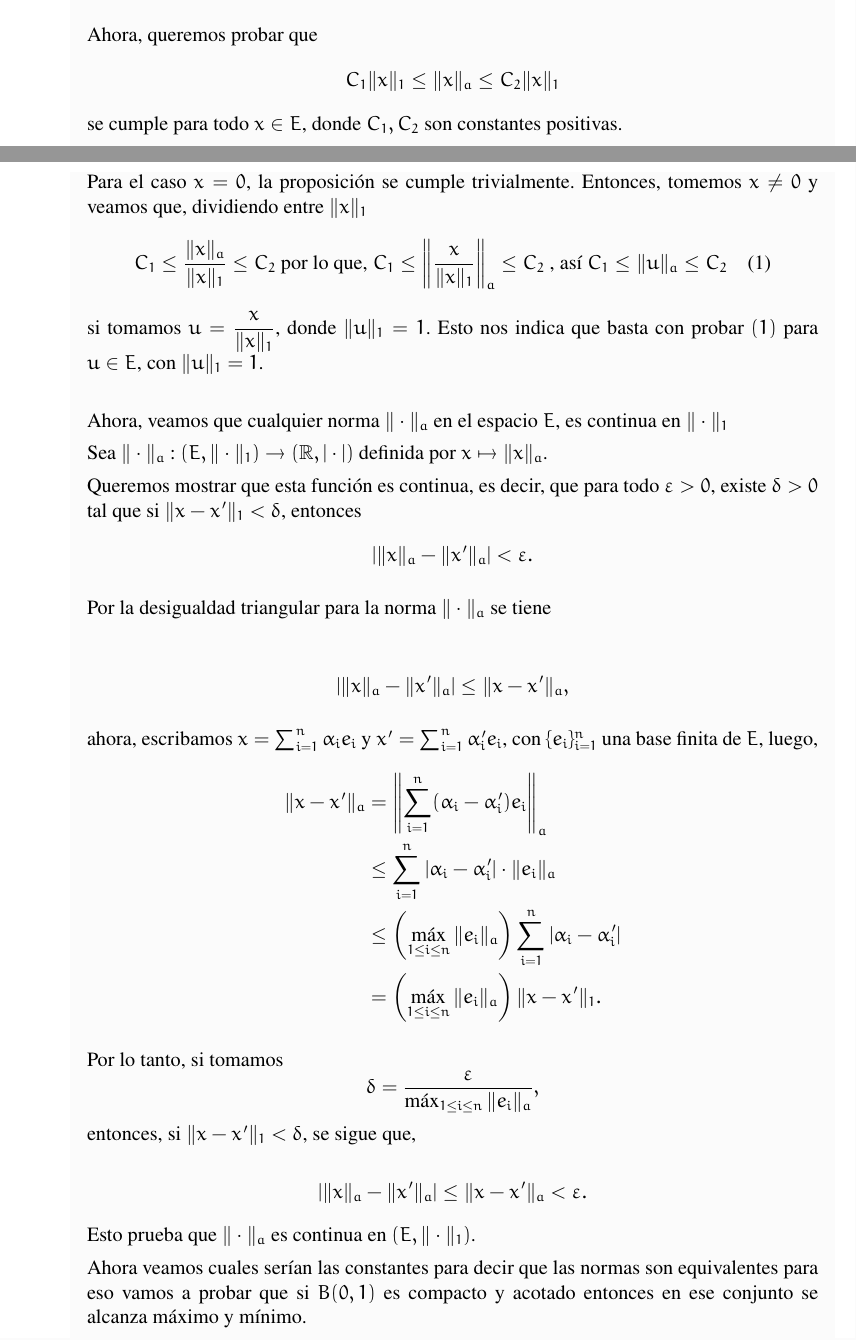
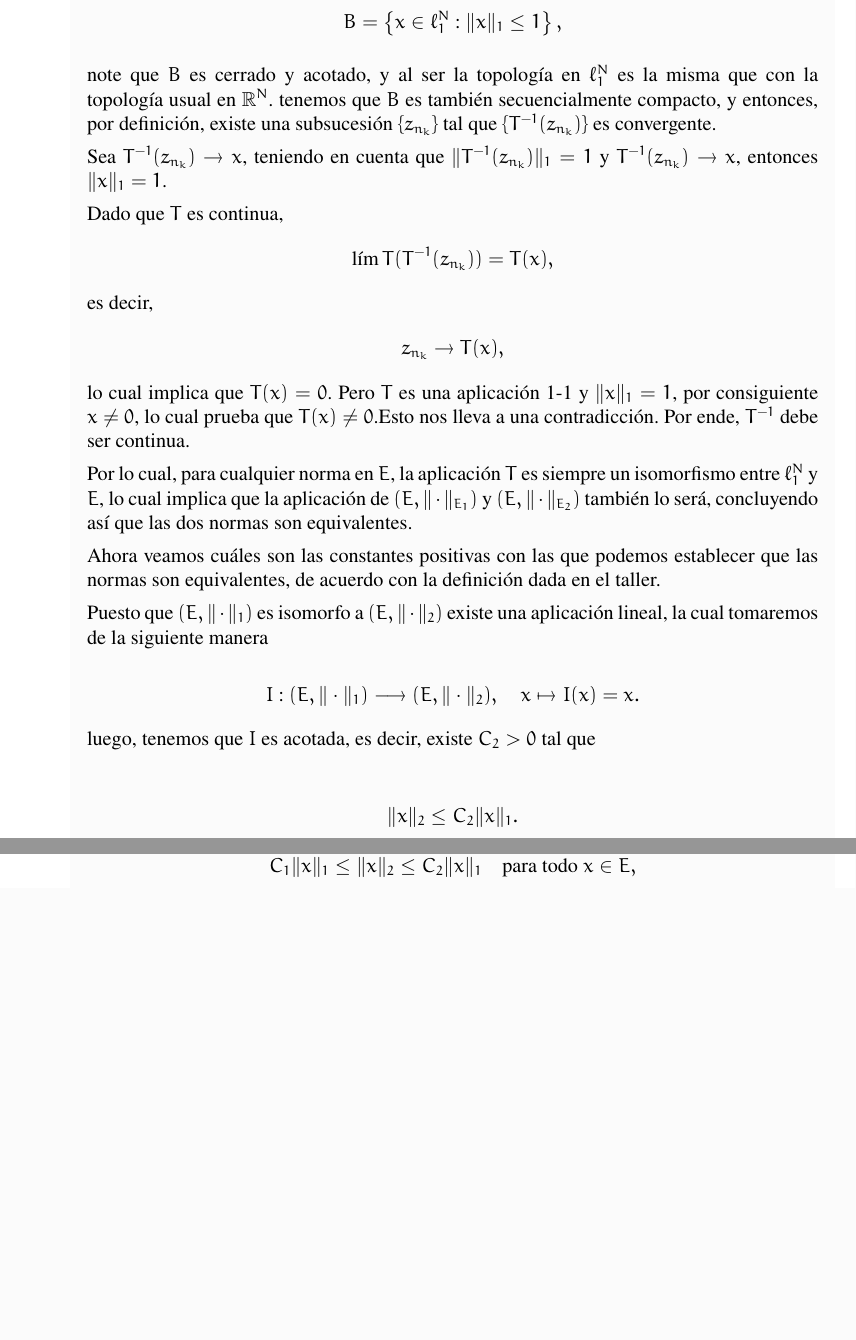
Before and after one commit to FoxToast8a/Naonao-Overleaf-2.0, a LaTeX document (Analisis Funcional/Taller 1/main.tex, which reads Analisis Funcional/Taller 1/Puntos/5.tex): two parts of pages 8 and 9 of 14 before the commit and two parts of pages 9 and 10 of 14 after it, joined at a grey line, cut at the place of the change, the shorter picture padded with empty space. Compiled offline with pdfLaTeX.

Commit message:
ya cogí peso

```diff
--- a/Analisis Funcional/Taller 1/Puntos/5.tex
+++ b/Analisis Funcional/Taller 1/Puntos/5.tex
@@ -13,0 +43,33 @@ Sean $E$ y $F$ espacios vectoriales normados. Suponga que $E$ es de dimensión f
+B = \left\{ x \in \ell_1^N : \|x\|_1 \leq 1 \right\},
+$$
+
+note que $B$ es cerrado y acotado, y al ser la topología en $\ell_1^N$ es la misma que con la topología usual en $\mathbb{R}^N$. tenemos que  $B$ es también secuencialmente compacto, y entonces, por definición, existe una subsucesión $\{z_{n_k}\}$ tal que $\{T^{-1}(z_{n_k})\}$ es convergente.
+
+Sea $T^{-1}(z_{n_k}) \to x$, teniendo en cuenta que $\|T^{-1}(z_{n_k})\|_1 = 1$ y $T^{-1}(z_{n_k}) \to x$, entonces $\|x\|_1 = 1$.
+
+Dado que $T$ es continua,
+\begin{align*}
+\lim T(T^{-1}(z_{n_k})) &= T(x),
+\end{align*}
+es decir,
+\begin{align*}
+z_{n_k} \to T(x),
+\end{align*}
+lo cual implica que $T(x) = 0$. Pero $T$ es una aplicación 1-1 y $\|x\|_1 = 1$, por consiguiente $x \neq 0$, lo cual prueba que $T(x) \neq 0$.Esto nos lleva a una contradicción. Por ende, $T^{-1}$ debe ser continua.
+
+Por lo cual, para cualquier norma en $E$, la aplicación $T$ es siempre un isomorfismo entre $\ell_1^N$ y $E$, lo cual implica que la aplicación de $(E, \|\cdot\|_{E_1})$ y $(E, \|\cdot\|_{E_2})$ también lo será, concluyendo así que las dos normas son equivalentes.
+
+
+Ahora veamos cuáles son las constantes positivas con las que podemos establecer que las normas son equivalentes, de acuerdo con la definición dada en el taller.
+
+Puesto que $(E,\| \cdot \|_1)$ es isomorfo a $(E, \|\cdot\|_2)$ existe una aplicación lineal, la cual tomaremos de la siguiente manera
+
+\[
+I : (E, \| \cdot \|_1) \longrightarrow (E, \| \cdot \|_2), \quad x \mapsto I(x) = x.
+\]
+
+luego, tenemos que $I$ es acotada, es decir, existe $C_2>0$ tal que
+
+\begin{align*}
+    \|x\|_2 \leq C_2 \|x\|_1
+.\end{align*}
@@ -13,0 +85,3 @@ Sean $E$ y $F$ espacios vectoriales normados. Suponga que $E$ es de dimensión f
+así, tenemos que
+\[
+C_1 \|x\|_1 \leq \|x\|_2 \leq C_2 \|x\|_1 \quad \text{para todo } x \in E,
@@ -93,54 +171,3 @@ como \( C_1, C_2, C_1', C_2' \) son constantes positivas, \( \dfrac{C_1'}{C_2'}
-Ahora, queremos probar que
-\[
-C_1 \|x\|_1 \leq \|x\|_a \leq C_2 \|x\|_1
-\]
-se cumple para todo $x \in E$, donde $C_1, C_2$ son constantes positivas.
-
-Para el caso $x = 0$, la proposición se cumple trivialmente. Entonces, tomemos $x \neq 0$ y veamos que, dividiendo entre $\|x\|_1$
-\[
-C_1 \leq \frac{\|x\|_a}{\|x\|_1} \leq C_2
-\text{ por lo que, }
-C_1 \leq \left\|\frac{x}{\|x\|_1}\right\|_a \leq C_2
-\text{ , así  }
-C_1 \leq \|u\|_a \leq C_2 \quad \text{(1)}
-\]
-si tomamos $u = \dfrac{x}{\|x\|_1}$, donde $\|u\|_1 = 1$. Esto nos indica que basta con probar $(1)$ para $u \in E$, con $\|u\|_1 = 1$.\\
-
-Ahora, veamos que cualquier norma $\|\cdot\|_a$ en el espacio $E$, es continua en $\|\cdot\|_1$
-
-Sea $\|\cdot\|_a : (E, \|\cdot\|_1) \to (\mathbb{R}, |\cdot|)$ definida por $x \mapsto \|x\|_a$.
-
-Queremos mostrar que esta función es continua, es decir, que para todo $\varepsilon > 0$, existe $\delta > 0$ tal que si $\|x - x'\|_1 < \delta$, entonces
-\[
-|\|x\|_a - \|x'\|_a| < \varepsilon.
-\]
-
-Por la desigualdad triangular para la norma $\|\cdot\|_a$ se tiene
-
-\begin{align*}
-\left| \|x\|_a - \|x'\|_a \right|
-&\leq \|x - x'\|_a,
-\end{align*}
-
-ahora, escribamos $x = \sum_{i=1}^n \alpha_i e_i$ y $x' = \sum_{i=1}^n \alpha_i' e_i$, con $\{e_i\}_{i=1}^n$ una base finita de $E$, luego,
-\begin{align*}
-\|x - x'\|_a &= \left\| \sum_{i=1}^n (\alpha_i - \alpha_i') e_i \right\|_a \\
-&\leq \sum_{i=1}^n |\alpha_i - \alpha_i'| \cdot \|e_i\|_a \\
-&\leq \left( \max_{1 \leq i \leq n} \|e_i\|_a \right) \sum_{i=1}^n |\alpha_i - \alpha_i'| \\
-&= \left( \max_{1 \leq i \leq n} \|e_i\|_a \right) \|x - x'\|_1.
-\end{align*}
-
-Por lo tanto, si tomamos
-\[
-\delta = \frac{\varepsilon}{\max_{1 \leq i \leq n} \|e_i\|_a},
-\]
-entonces, si $\|x - x'\|_1 < \delta$, se sigue que,
-
-\[
-|\|x\|_a - \|x'\|_a| \leq \|x - x'\|_a < \varepsilon.
-\]
-
-Esto prueba que $\|\cdot\|_a$ es continua en $(E, \|\cdot\|_1)$.
+%Esto prueba que $\|\cdot\|_a$ es continua en $(E, \|\cdot\|_1)$.
 
 
-Ahora veamos cuales serían las constantes para decir que las normas son equivalentes para eso vamos a probar que si $B(0,1)$ es compacto y acotado entonces en ese conjunto se alcanza máximo y mínimo.
```
Also changed, not shown: Analisis Funcional/Taller 1/Puntos/3.tex (+3 -3 lines), Analisis Funcional/Taller 1/main.pdf, Analisis Funcional/Taller 1/Puntos/5.tex (215 more changed lines), 4 other files.
